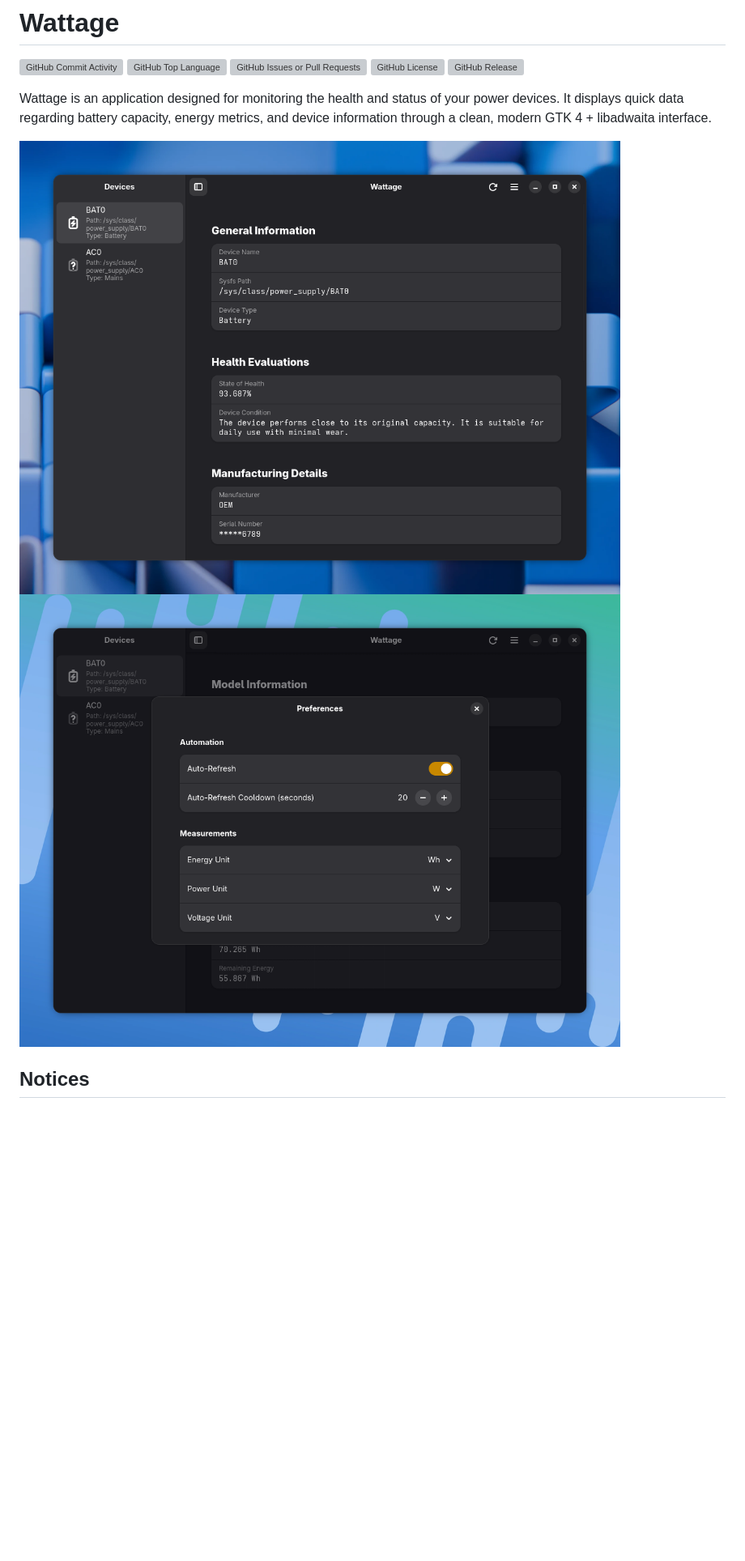
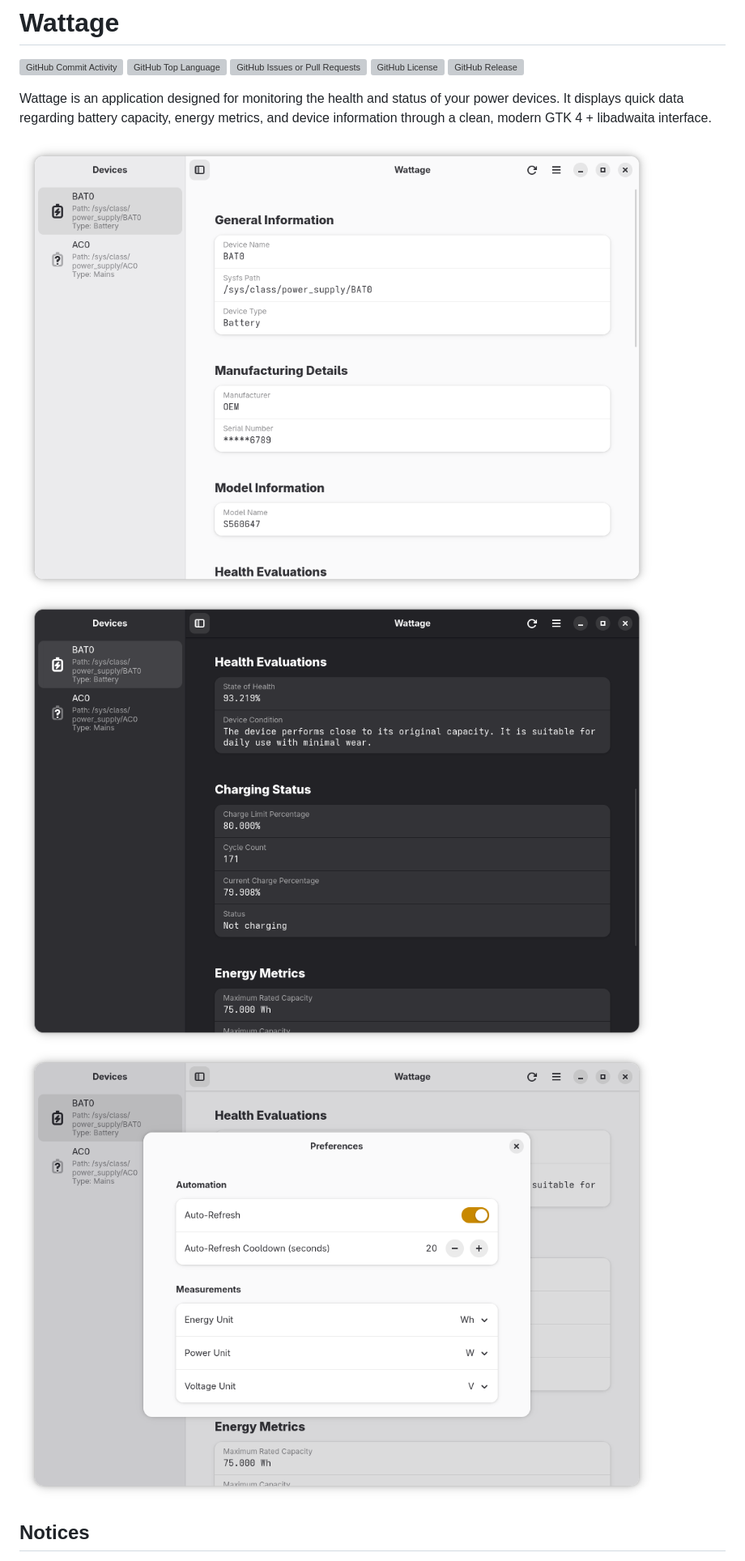
Before and after one commit to v81d/wattage, a Markdown page: README.md, the part around the change. Shown at 81% size. GitHub-like rendering; pictures changed too: demo/screenshot_0.png (added), demo/screenshot_1.png (added), demo/screenshot_2.png (added); blank space fills up the shorter version; grey boxes are pictures that could not be loaded.

```diff
--- a/README.md
+++ b/README.md
@@ -10,8 +10,9 @@
 
 Wattage is an application designed for monitoring the health and status of your power devices. It displays quick data regarding battery capacity, energy metrics, and device information through a clean, modern GTK 4 + libadwaita interface.
 
-![Application Screenshot](demo/screenshot_application.png)
-![Preferences Page Screenshot](demo/screenshot_preferences_page.png)
+![General battery information](demo/screenshot_0.png)
+![Health and energy statistics](demo/screenshot_1.png)
+![Preferences dialog](demo/screenshot_2.png)
 
 ## Notices
 
```
Also changed, not shown: 4 other files.
